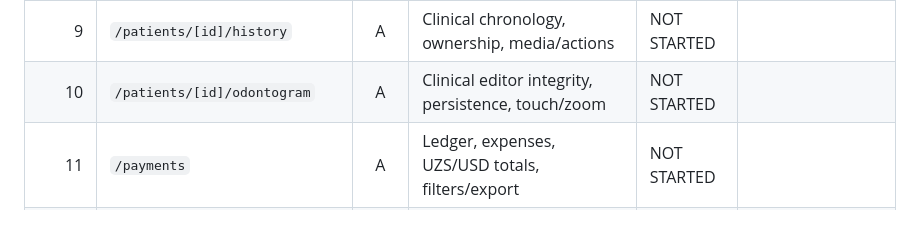
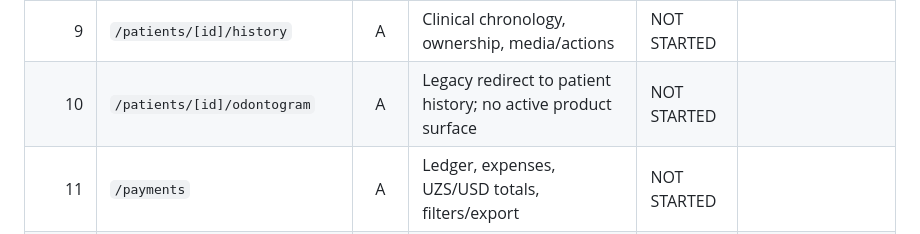
Before and after one commit to yunusdjanov/identa, a Markdown page: docs/qa/PAGE_AUDIT_TRACKER.md, the part around one of its changes. GitHub-like rendering.

```diff
--- a/docs/qa/PAGE_AUDIT_TRACKER.md
+++ b/docs/qa/PAGE_AUDIT_TRACKER.md
@@ -31,7 +31,7 @@ baseline and must be revalidated before they establish current readiness.
 | 7 | `/patients` | A | Tenant list, filters, pagination, create/export | NOT STARTED | |
 | 8 | `/patients/[id]` | A | Patient identity, media, clinical/payment summary | NOT STARTED | |
 | 9 | `/patients/[id]/history` | A | Clinical chronology, ownership, media/actions | NOT STARTED | |
-| 10 | `/patients/[id]/odontogram` | A | Clinical editor integrity, persistence, touch/zoom | NOT STARTED | |
+| 10 | `/patients/[id]/odontogram` | A | Legacy redirect to patient history; no active product surface | NOT STARTED | |
 | 11 | `/payments` | A | Ledger, expenses, UZS/USD totals, filters/export | NOT STARTED | |
 | 12 | `/payments/patients/[id]` | A | Patient finance identity, work/paid/debt reconciliation | NOT STARTED | |
 | 13 | `/billing` | A | Subscription state, checkout/change/cancel | NOT STARTED | |
```
Also changed, not shown: other parts of docs/qa/PAGE_AUDIT_TRACKER.md (+1 -1 lines), docs/qa/STRUCTURAL_AUDIT_TRACKER.md (+2 -2 lines), 1 other file.
